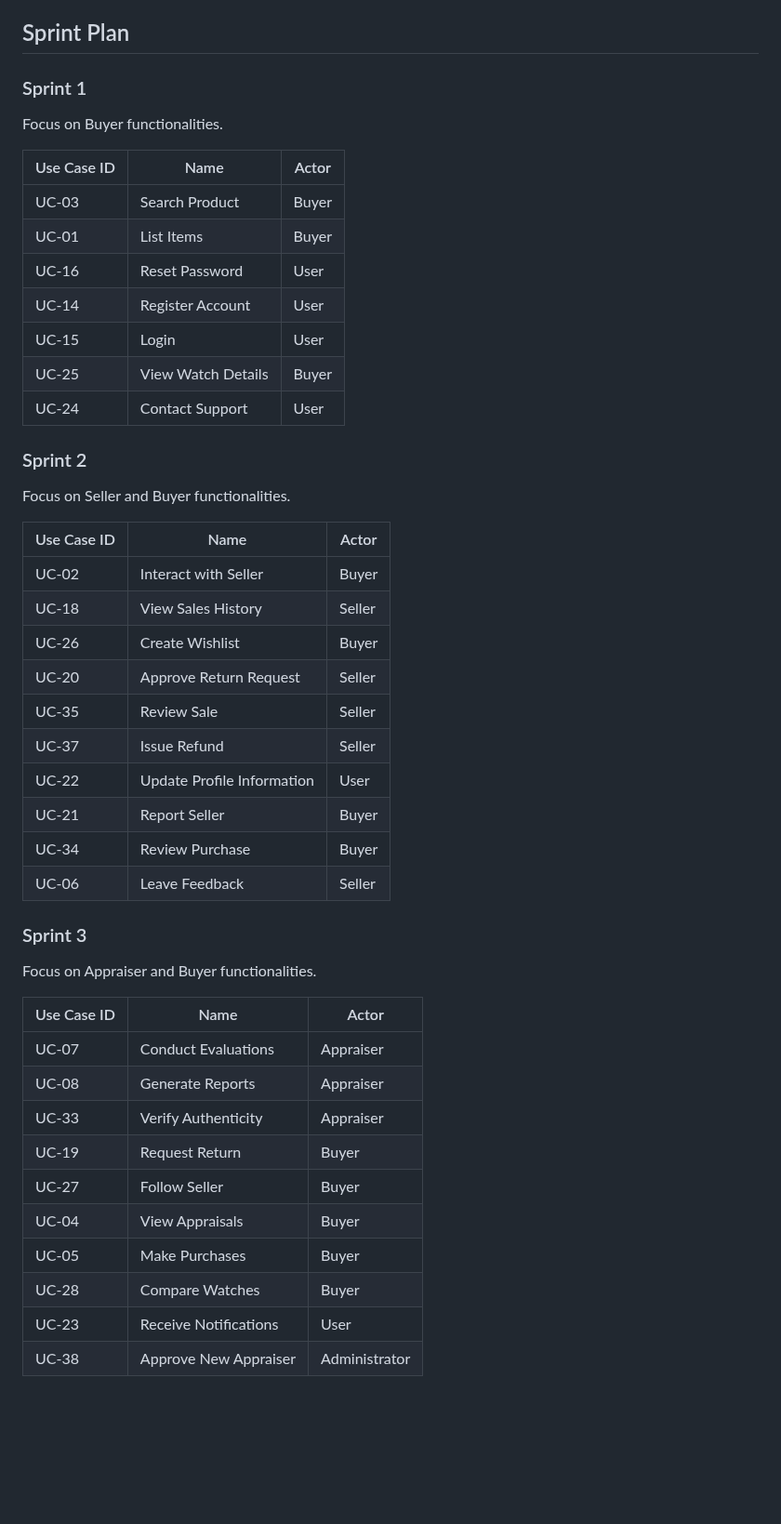
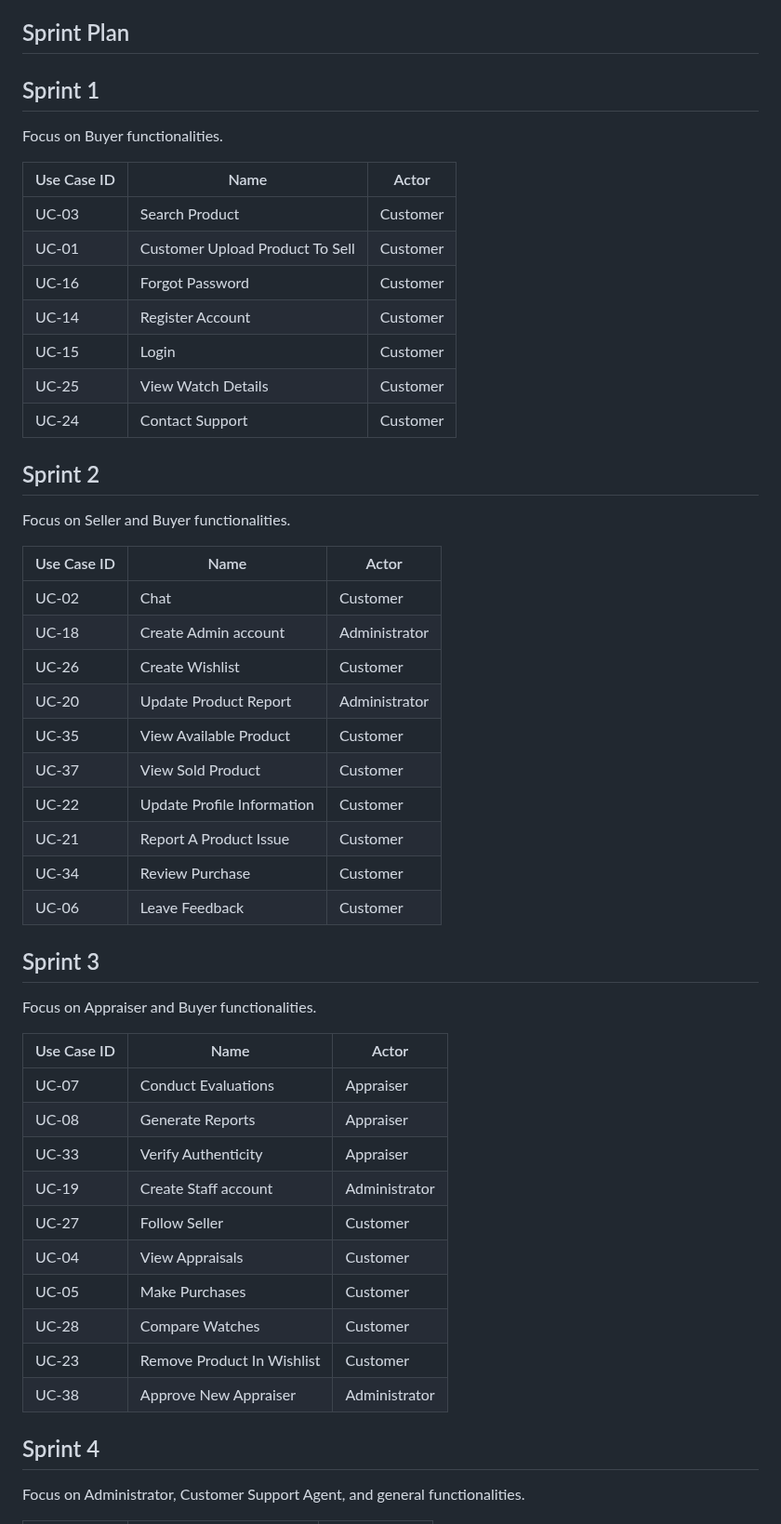
Before and after one commit to ltrungg/N5_NJS1804_Vintage_Timepiece, a Markdown page: README.md, the part around one of its changes. Shown at 93% size. Rendered like a GitHub page; blank space fills up the shorter version.

```diff
--- a/README.md
+++ b/README.md
@@ -45,49 +45,51 @@ The **Vintage Timepiece Evaluation and Trading Platform** aims to revolutionize
 
 ## Sprint Plan
 
-### Sprint 1
+## Sprint 1
 Focus on Buyer functionalities.
 
-| Use Case ID | Name                  | Actor |
-|-------------|-----------------------|-------|
-| UC-03       | Search Product        | Buyer |
-| UC-01       | List Items            | Buyer |
-| UC-16       | Reset Password           | User             |
-| UC-14       | Register Account         | User             |
-| UC-15       | Login                    | User             |
-| UC-25       | View Watch Details    | Buyer |
-| UC-24       | Contact Support          | User                 |
+| Use Case ID | Name                | Actor |
+|-------------|---------------------|-------|
+| UC-03       | Search Product      | Customer |
+| UC-01       | Customer Upload Product To Sell | Customer |
+| UC-16       | Forgot Password     | Customer |
+| UC-14       | Register Account    | Customer |
+| UC-15       | Login               | Customer |
+| UC-25       | View Watch Details  | Customer |
+| UC-24       | Contact Support     | Customer |
 
-### Sprint 2
+## Sprint 2
 Focus on Seller and Buyer functionalities.
 
-| Use Case ID | Name                     | Actor  |
-|-------------|--------------------------|--------|
-| UC-02       | Interact with Seller | Buyer |
-| UC-18       | View Sales History       | Seller |
-| UC-26       | Create Wishlist       | Buyer |
-| UC-20       | Approve Return Request   | Seller |
-| UC-35       | Review Sale              | Seller |
-| UC-37       | Issue Refund             | Seller |
-| UC-22       | Update Profile Information | User           |
-| UC-21       | Report Seller          | Buyer |
-| UC-34       | Review Purchase       | Buyer |
-| UC-06       | Leave Feedback           | Seller |
+| Use Case ID | Name                       | Actor    |
+|-------------|----------------------------|----------|
+| UC-02       | Chat                       | Customer |
+| UC-18       | Create Admin account       | Administrator |
+| UC-26       | Create Wishlist            | Customer    |
+| UC-20       | Update Product Report      | Administrator |
+| UC-35       | View Available Product     | Customer   |
+| UC-37       | View Sold Product          | Customer   |
+| UC-22       | Update Profile Information | Customer     |
+| UC-21       | Report A Product Issue     | Customer |
+| UC-34       | Review Purchase            | Customer    |
+| UC-06       | Leave Feedback             | Customer   |
 
-### Sprint 3
+## Sprint 3
 Focus on Appraiser and Buyer functionalities.
 
-| Use Case ID | Name                     | Actor                |
-|-------------|--------------------------|----------------------|
-| UC-07       | Conduct Evaluations      | Appraiser            |
-| UC-08       | Generate Reports         | Appraiser            |
-| UC-33       | Verify Authenticity      | Appraiser            |
-| UC-19       | Request Return        | Buyer |
-| UC-27       | Follow Seller         | Buyer |
-| UC-04       | View Appraisals          | Buyer            |
-| UC-05       | Make Purchases           | Buyer            |
-| UC-28       | Compare Watches       | Buyer |
-| UC-23       | Receive Notifications    | User             |
+| Use Case ID | Name                     | Actor      |
+|-------------|--------------------------|------------|
+| UC-07       | Conduct Evaluations      | Appraiser  |
+| UC-08       | Generate Reports         | Appraiser  |
+| UC-33       | Verify Authenticity      | Appraiser  |
+| UC-19       | Create Staff account     | Administrator |
+| UC-27       | Follow Seller            | Customer      |
+| UC-04       | View Appraisals          | Customer      |
+| UC-05       | Make Purchases           | Customer      |
+| UC-28       | Compare Watches          | Customer      |
+| UC-23       | Remove Product In Wishlist | Customer       |
 | UC-38       | Approve New Appraiser    | Administrator    |
 
+## Sprint 4
+Focus on Administrator, Customer Support Agent, and general functionalities.
 
```
Also changed, not shown: other parts of README.md (+15 -19 lines).
